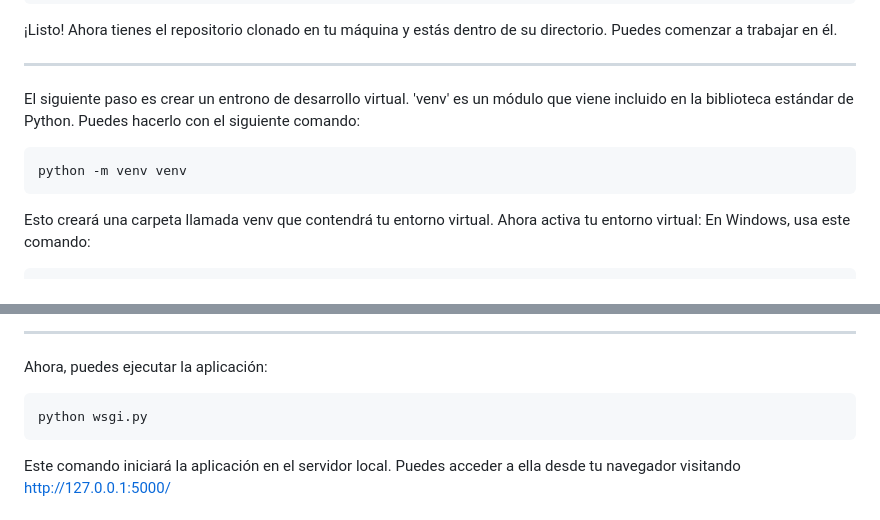
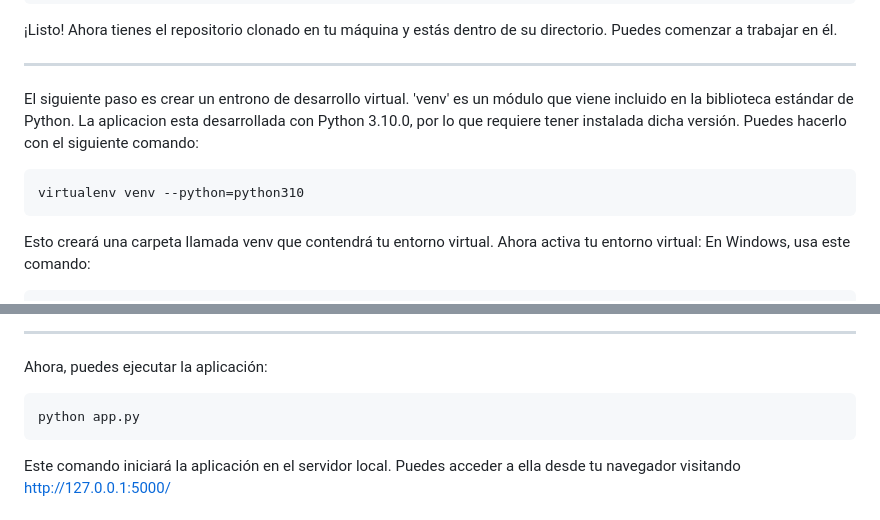
Before and after one commit to matipretz/Py_Sword, a Markdown page: README.md, 2 parts joined by grey strips. Drawn GitHub-style.

````diff
--- a/README.md
+++ b/README.md
@@ -48,9 +48,9 @@ cd Py_Sword
 Ahora tienes el repositorio clonado en tu máquina y estás dentro de su directorio. Puedes comenzar a trabajar en él.
 
 ---
-El siguiente paso es crear un entrono de desarrollo virtual. 'venv' es un módulo que viene incluido en la biblioteca estándar de Python. Puedes hacerlo con el siguiente comando:
+El siguiente paso es crear un entrono de desarrollo virtual. 'venv' es un módulo que viene incluido en la biblioteca estándar de Python. La aplicacion esta desarrollada con Python 3.10.0, por lo que requiere tener instalada dicha versión. Puedes hacerlo con el siguiente comando:
 ```bash
-python -m venv venv
+virtualenv venv --python=python310
 ```
 Esto creará una carpeta llamada venv que contendrá tu entorno virtual. Ahora activa tu entorno virtual:
 En Windows, usa este comando:
@@ -76,7 +76,7 @@ Al ejecutar este comando, el entorno virtual se desactivará, y volverás al ent
 ---
 Ahora, puedes ejecutar la aplicación:
 ```bash
-python wsgi.py
+python app.py
 ```
 Este comando iniciará la aplicación en el servidor local. Puedes acceder a ella desde tu navegador visitando http://127.0.0.1:5000/
 
````
Also changed, not shown: other parts of README.md (+1 -0 lines).
